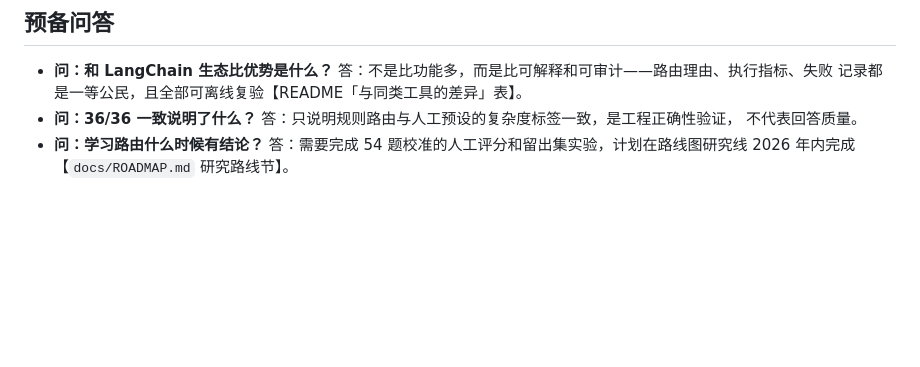
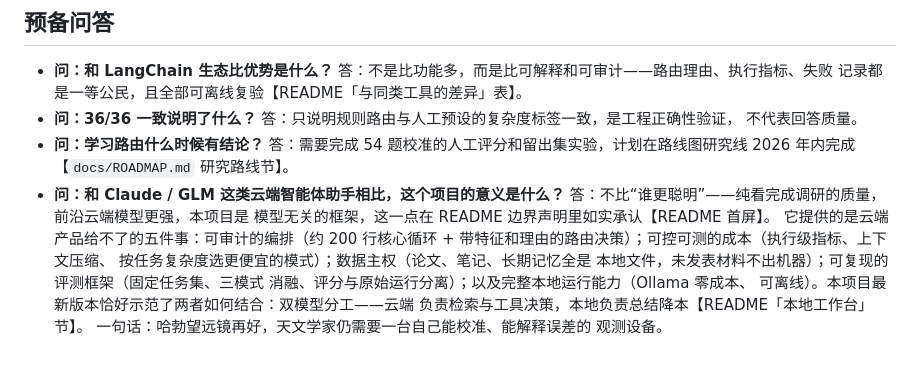
Before and after one commit to jian-in/ScholarAgent, a Markdown page: docs/contest/答辩脚本.md, the part around the change. GitHub-like rendering; blank space fills up the shorter version.

Commit message:
docs: add cloud-agent comparison to defense Q&A

```diff
--- a/docs/contest/答辩脚本.md
+++ b/docs/contest/答辩脚本.md
@@ -71,3 +71,15 @@ Issue / PR 模板和双系统 CI 就绪【`.github/`】。特别的一点是把*
 - **问：学习路由什么时候有结论？**
   答：需要完成 54 题校准的人工评分和留出集实验，计划在路线图研究线
   2026 年内完成【`docs/ROADMAP.md` 研究路线节】。
+- **问：和 Claude / GLM 这类云端智能体助手相比，这个项目的意义是什么？**
+  答：不比“谁更聪明”——纯看完成调研的质量，前沿云端模型更强，本项目是
+  模型无关的框架，这一点在 README 边界声明里如实承认【README 首屏】。
+  它提供的是云端产品给不了的五件事：可审计的编排（约 200 行核心循环 +
+  带特征和理由的路由决策）；可控可测的成本（执行级指标、上下文压缩、
+  按任务复杂度选更便宜的模式）；数据主权（论文、笔记、长期记忆全是
+  本地文件，未发表材料不出机器）；可复现的评测框架（固定任务集、三模式
+  消融、评分与原始运行分离）；以及完整本地运行能力（Ollama 零成本、
+  可离线）。本项目最新版本恰好示范了两者如何结合：双模型分工——云端
+  负责检索与工具决策，本地负责总结降本【README「本地工作台」节】。
+  一句话：哈勃望远镜再好，天文学家仍需要一台自己能校准、能解释误差的
+  观测设备。
```
